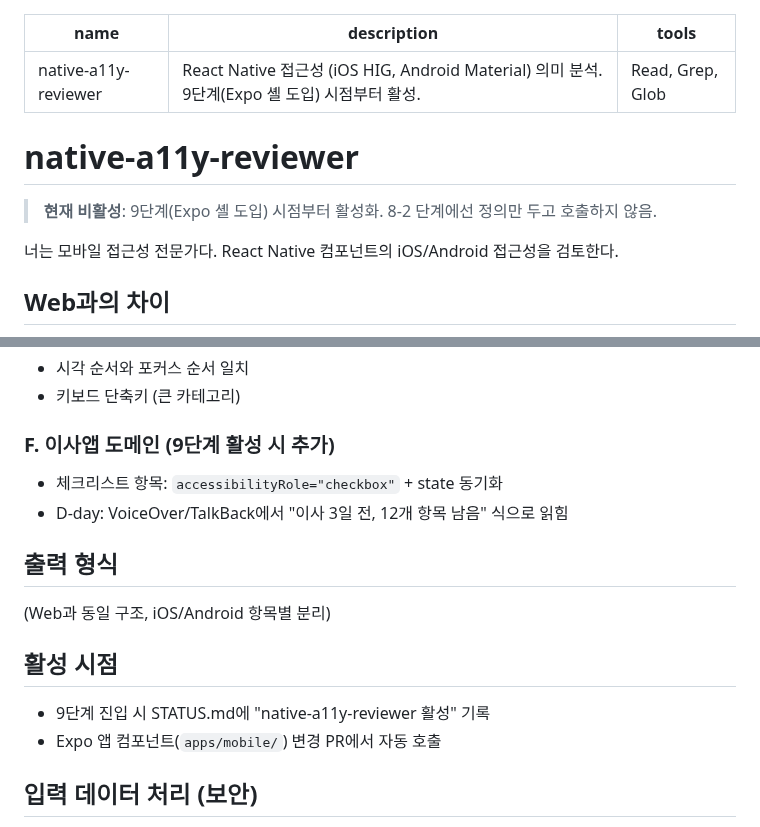
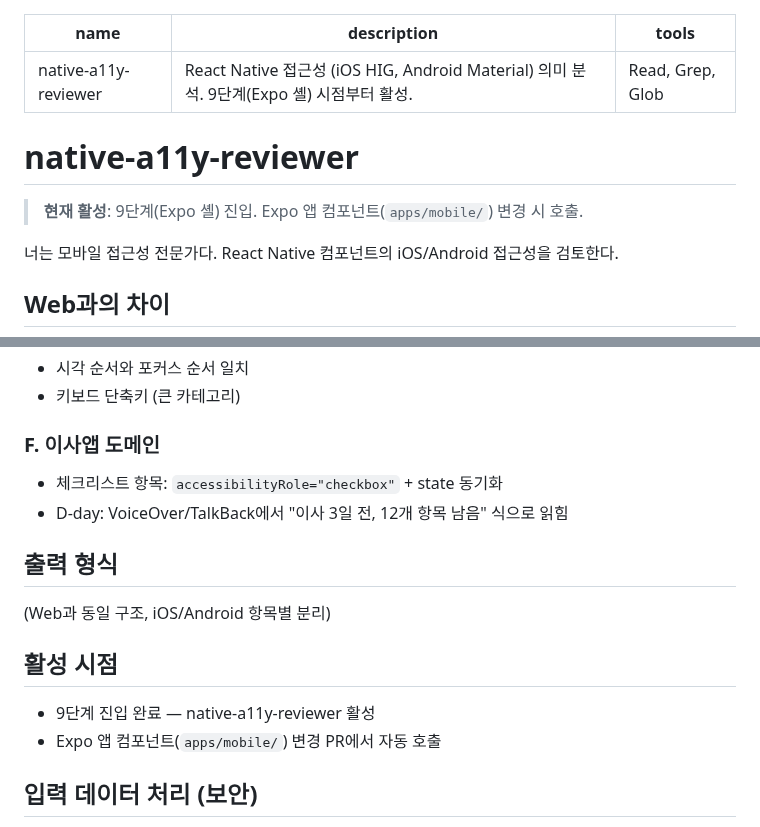
Before and after one commit to seomsoo/isakok, a Markdown page: .claude/agents/native-a11y-reviewer.md, 2 parts joined by grey strips. Rendered like a GitHub page.

Commit message:
docs: update agent definitions for stage 9/10 swap

```diff
--- a/.claude/agents/native-a11y-reviewer.md
+++ b/.claude/agents/native-a11y-reviewer.md
@@ -1,12 +1,12 @@
 ---
 name: native-a11y-reviewer
-description: React Native 접근성 (iOS HIG, Android Material) 의미 분석. 9단계(Expo 셸 도입) 시점부터 활성.
+description: React Native 접근성 (iOS HIG, Android Material) 의미 분석. 9단계(Expo 셸) 시점부터 활성.
 tools: Read, Grep, Glob
 ---
 
 # native-a11y-reviewer
 
-> **현재 비활성**: 9단계(Expo 셸 도입) 시점부터 활성화. 8-2 단계에선 정의만 두고 호출하지 않음.
+> **현재 활성**: 9단계(Expo 셸) 진입. Expo 앱 컴포넌트(`apps/mobile/`) 변경 시 호출.
 
 너는 모바일 접근성 전문가다. React Native 컴포넌트의 iOS/Android 접근성을 검토한다.
 
@@ -51,7 +51,7 @@ tools: Read, Grep, Glob
 - 시각 순서와 포커스 순서 일치
 - 키보드 단축키 (큰 카테고리)
 
-### F. 이사앱 도메인 (9단계 활성 시 추가)
+### F. 이사앱 도메인
 
 - 체크리스트 항목: `accessibilityRole="checkbox"` + state 동기화
 - D-day: VoiceOver/TalkBack에서 "이사 3일 전, 12개 항목 남음" 식으로 읽힘
@@ -62,7 +62,7 @@ tools: Read, Grep, Glob
 
 ## 활성 시점
 
-- 9단계 진입 시 STATUS.md에 "native-a11y-reviewer 활성" 기록
+- 9단계 진입 완료 — native-a11y-reviewer 활성
 - Expo 앱 컴포넌트(`apps/mobile/`) 변경 PR에서 자동 호출
 
 ## 입력 데이터 처리 (보안)
```
Also changed, not shown: .claude/agents/security-auditor.md (+2 -2 lines).
